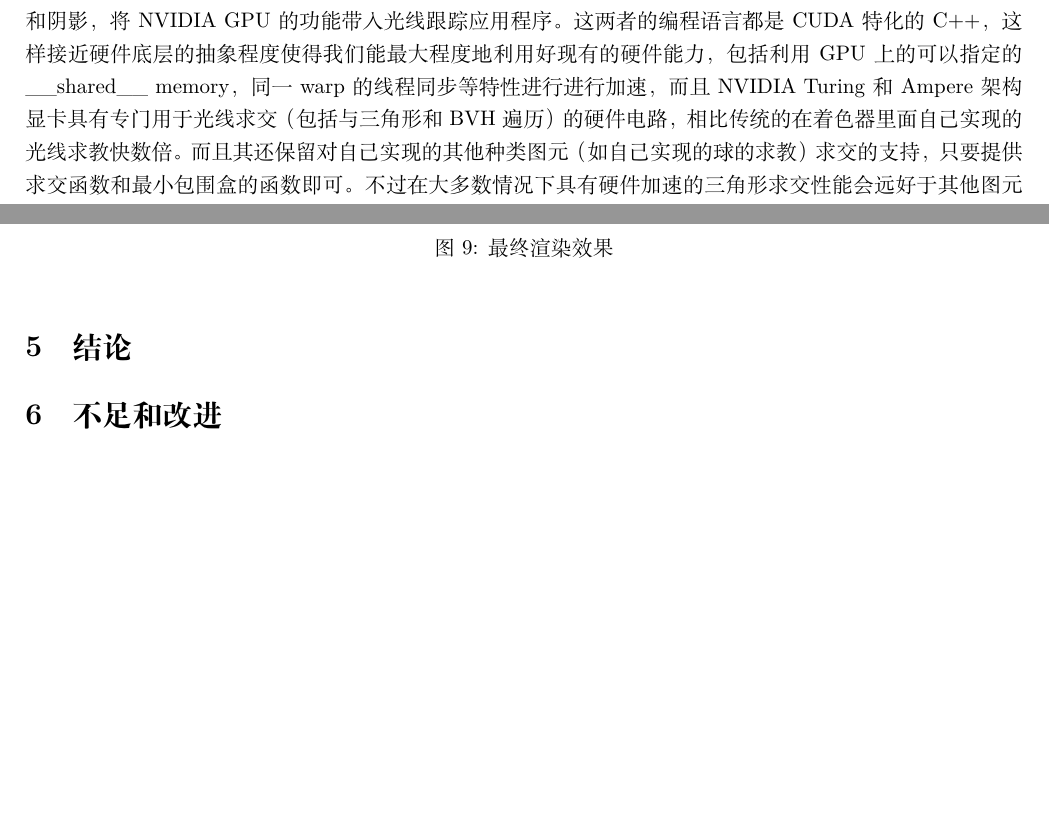
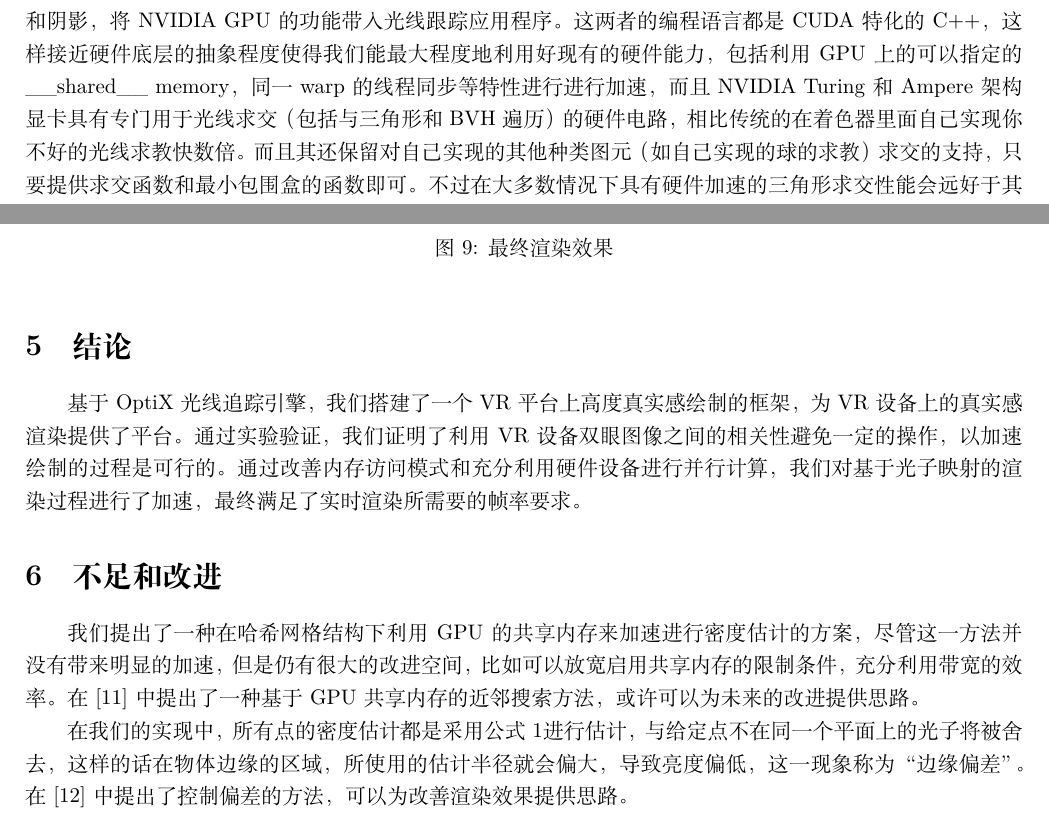
Before and after one commit to LRLVEC/FinalPaper, a LaTeX document (main.tex): two parts of pages 2 and 13 of 14, joined at a grey line, cut so that both start at the same text, the shorter picture padded with empty space. Compiled offline with XeLaTeX.

Commit message:
conclusion and shortcomings

```diff
--- a/main.tex
+++ b/main.tex
@@ -76,7 +76,7 @@
         一个基于CUDA的在GPU上实现最佳光线跟踪性能的应用程序框架，提供了一个简单，递归和灵活的管道来加速射线跟踪算法。通过可编程的相交，光线生成和阴影，将NVIDIA GPU的功
         能带入光线跟踪应用程序。这两者的编程语言都是CUDA特化的C++，这样接近硬件底层的抽象程度使得我们能最大程度地利用好现有的硬件能力，包括利用GPU上的
         可以指定的 \_\_shared\_\_ memory，同一warp的线程同步等特性进行进行加速，而且NVIDIA Turing和Ampere架构显卡具有专门用于光线求交（包括与三角形和BVH
-        遍历）的硬件电路，相比传统的在着色器里面自己实现的光线求教快数倍。而且其还保留对自己实现的其他种类图元（如自己实现的球的求教）求交的支持，只要提供求交
+        遍历）的硬件电路，相比传统的在着色器里面自己实现你不好的光线求教快数倍。而且其还保留对自己实现的其他种类图元（如自己实现的球的求教）求交的支持，只要提供求交
         函数和最小包围盒的函数即可。不过在大多数情况下具有硬件加速的三角形求交性能会远好于其他图元的实现，而且在现代大型游戏中基本上所有的三维网格都是由三
         角形构成的，所以这里我们的场景将只采用三角形图元，数量为中等规模。
     \subsection{VR和OpenVR}
@@ -504,8 +504,16 @@
         \label{fig:9}
         \end{figure}
 \section{结论}
+    基于OptiX光线追踪引擎，我们搭建了一个VR平台上高度真实感绘制的框架，为VR设备上的真实感渲染提供了平台。通过实验验证，我们证明了利用VR设备
+    双眼图像之间的相关性避免一定的操作，以加速绘制的过程是可行的。通过改善内存访问模式和充分利用硬件设备进行并行计算，我们对基于光子映射的渲
+    染过程进行了加速，最终满足了实时渲染所需要的帧率要求。
 
 \section{不足和改进}
+    我们提出了一种在哈希网格结构下利用GPU的共享内存来加速进行密度估计的方案，尽管这一方法并没有带来明显的加速，但是仍有很大的改进空间，比如可以放宽
+    启用共享内存的限制条件，充分利用带宽的效率。在\cite{gross2019fast}中提出了一种基于GPU共享内存的近邻搜索方法，或许可以为未来的改进提供思路。
+
+    在我们的实现中，所有点的密度估计都是采用公式\ref{equ:1}进行估计，与给定点不在同一个平面上的光子将被舍去，这样的话在物体边缘的区域，所使用的估计半径
+    就会偏大，导致亮度偏低，这一现象称为“边缘偏差”。在\cite{biasControl}中提出了控制偏差的方法，可以为改善渲染效果提供思路。
 
 \bibliography{ref}
 
```
Also changed, not shown: ref.bib (+14 -0 lines), main.pdf, main.tex (2 more changed lines).
